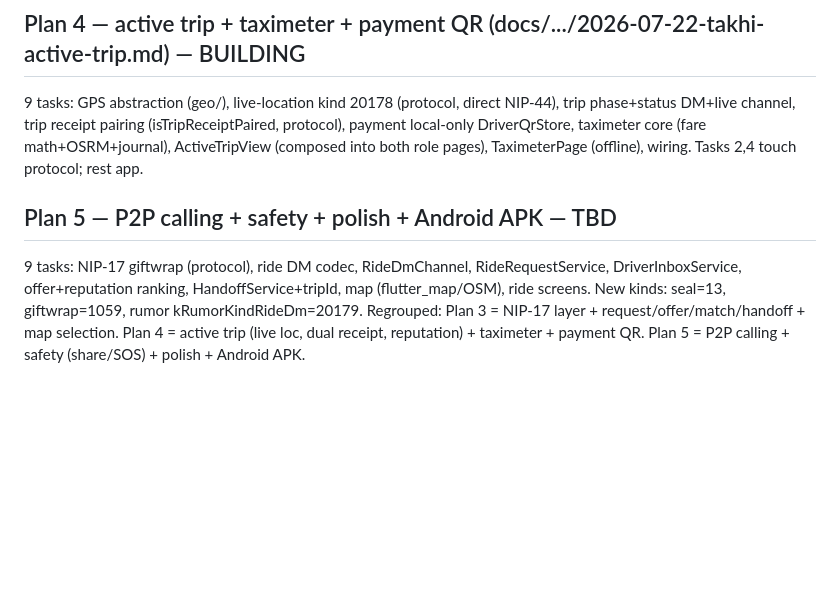
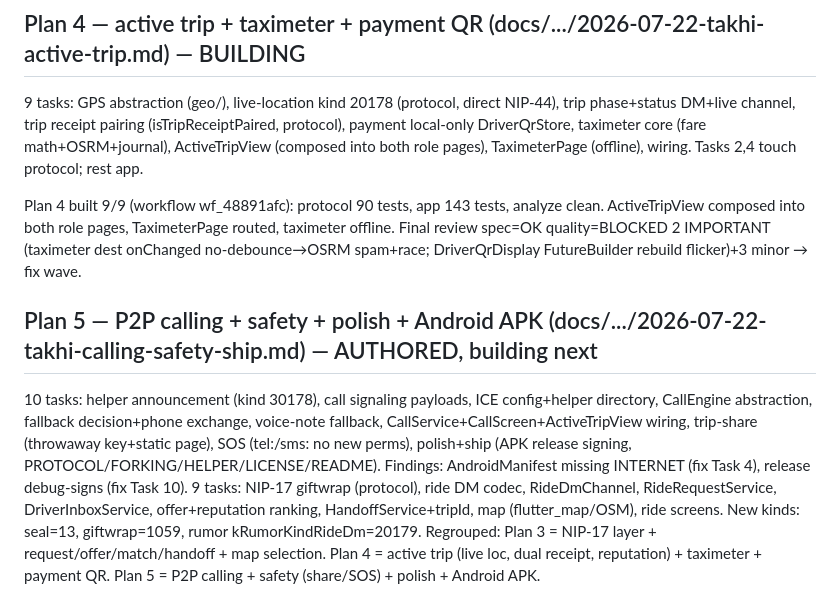
Before and after one commit to sergei10a-rgb/takhi, a Markdown page: .superpowers/sdd/progress.md, the part around the change. Drawn GitHub-style; blank space fills up the shorter version.

Commit message:
docs: Plan 5 authored (calling+safety+ship) + ledger Plan 4 built

```diff
--- a/.superpowers/sdd/progress.md
+++ b/.superpowers/sdd/progress.md
@@ -23,7 +23,12 @@ App public added: nip17Wrap/nip17Unwrap/UnwrappedDm (protocol); ride/ services (
 trip receipt pairing (isTripReceiptPaired, protocol), payment local-only DriverQrStore, taximeter core (fare math+OSRM+journal),
 ActiveTripView (composed into both role pages), TaximeterPage (offline), wiring. Tasks 2,4 touch protocol; rest app.
 
-## Plan 5 — P2P calling + safety + polish + Android APK — TBD
+Plan 4 built 9/9 (workflow wf_48891afc): protocol 90 tests, app 143 tests, analyze clean. ActiveTripView composed into both role pages, TaximeterPage routed, taximeter offline. Final review spec=OK quality=BLOCKED 2 IMPORTANT (taximeter dest onChanged no-debounce→OSRM spam+race; DriverQrDisplay FutureBuilder rebuild flicker)+3 minor → fix wave.
+
+## Plan 5 — P2P calling + safety + polish + Android APK (docs/.../2026-07-22-takhi-calling-safety-ship.md) — AUTHORED, building next
+10 tasks: helper announcement (kind 30178), call signaling payloads, ICE config+helper directory, CallEngine abstraction,
+fallback decision+phone exchange, voice-note fallback, CallService+CallScreen+ActiveTripView wiring, trip-share (throwaway key+static page),
+SOS (tel:/sms: no new perms), polish+ship (APK release signing, PROTOCOL/FORKING/HELPER/LICENSE/README). Findings: AndroidManifest missing INTERNET (fix Task 4), release debug-signs (fix Task 10).
 9 tasks: NIP-17 giftwrap (protocol), ride DM codec, RideDmChannel, RideRequestService, DriverInboxService,
 offer+reputation ranking, HandoffService+tripId, map (flutter_map/OSM), ride screens. New kinds: seal=13, giftwrap=1059, rumor kRumorKindRideDm=20179.
 Regrouped: Plan 3 = NIP-17 layer + request/offer/match/handoff + map selection.
```
Also changed, not shown: 1 other file.
